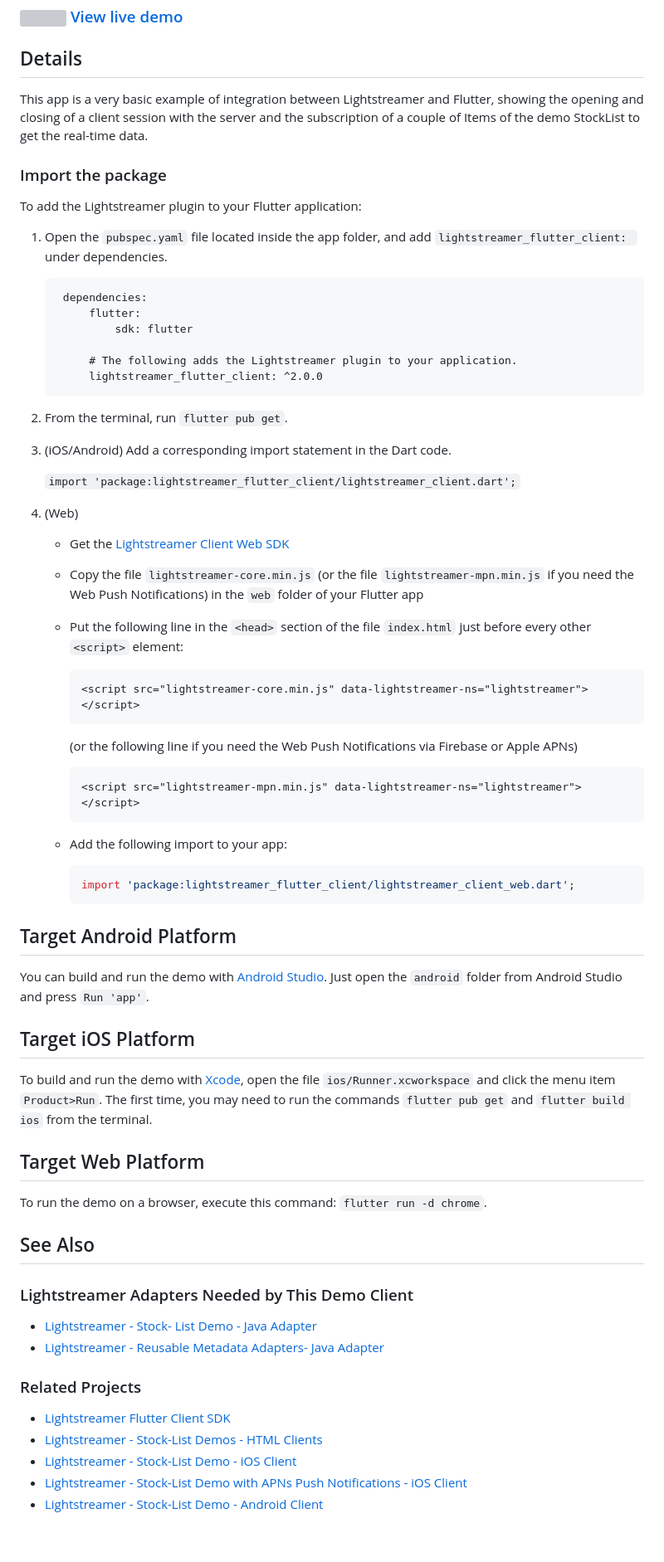
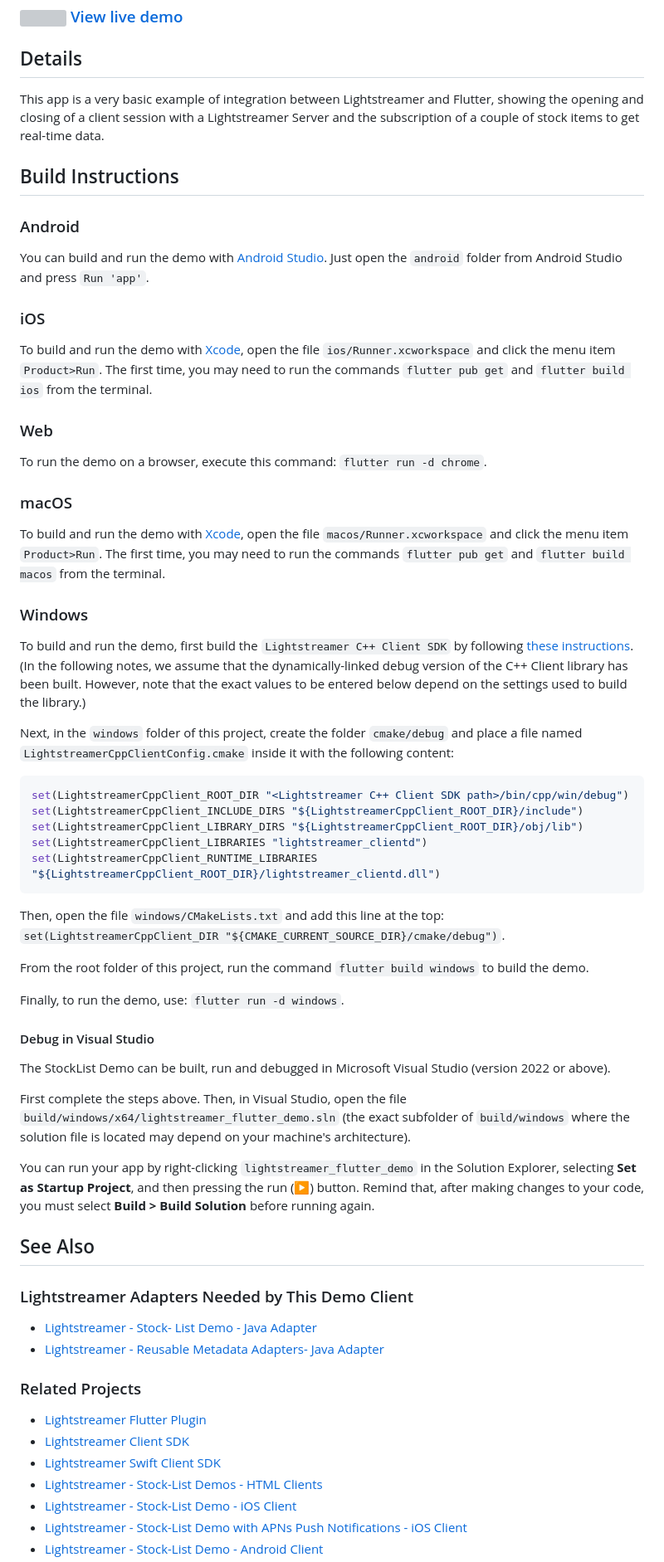
Before and after one commit to Lightstreamer/Lightstreamer-example-StockList-client-flutter, a Markdown page: README.md, the part around the change printed below. Shown: that part at 83% size. Drawn GitHub-style; blank space fills up the shorter version; grey boxes are pictures that could not be loaded.

````diff
--- a/README.md
+++ b/README.md
@@ -11,63 +10,54 @@ In particular the demo shows how to use the [Lightstreamer Flutter Client SDK](h
 
 ## Details
 
-This app is a very basic example of integration between Lightstreamer and Flutter, showing the opening and closing of a client session with the server
-and the subscription of a couple of Items of the demo StockList to get the real-time data.
+This app is a very basic example of integration between Lightstreamer and Flutter, showing the opening and closing of a client session with a Lightstreamer Server and the subscription of a couple of stock items to get real-time data.
 
-### Import the package
+## Build Instructions
 
-To add the Lightstreamer plugin to your Flutter application:
-
-1. Open the `pubspec.yaml` file located inside the app folder, and add `lightstreamer_flutter_client: ` under dependencies.
-
-        dependencies:
-            flutter:
-                sdk: flutter
-
-            # The following adds the Lightstreamer plugin to your application.
-            lightstreamer_flutter_client: ^2.0.0
-
-2. From the terminal, run `flutter pub get`.
-
-3. (iOS/Android) Add a corresponding import statement in the Dart code.
-
-    `import 'package:lightstreamer_flutter_client/lightstreamer_client.dart';`
-
-4. (Web)
-    - Get the [Lightstreamer Client Web SDK](https://www.npmjs.com/package/lightstreamer-client-web)
-
-    - Copy the file `lightstreamer-core.min.js` (or the file `lightstreamer-mpn.min.js` if you need the Web Push Notifications) in the `web` folder of your Flutter app
-
-    - Put the following line in the `<head>` section of the file `index.html` just before every other `<script>` element:
-
-        ```html
-        <script src="lightstreamer-core.min.js" data-lightstreamer-ns="lightstreamer"></script>
-        ```
-
-        (or the following line if you need the Web Push Notifications via Firebase or Apple APNs)
-
-        ```html
-        <script src="lightstreamer-mpn.min.js" data-lightstreamer-ns="lightstreamer"></script>
-        ```
-
-    - Add the following import to your app:
-
-        ```dart
-        import 'package:lightstreamer_flutter_client/lightstreamer_client_web.dart';
-        ```
-
-## Target Android Platform
+### Android
 
 You can build and run the demo with [Android Studio](https://developer.android.com/studio).
 Just open the `android` folder from Android Studio and press `Run 'app'`.
 
-## Target iOS Platform
+### iOS
 
 To build and run the demo with [Xcode](https://developer.apple.com/xcode/), open the file `ios/Runner.xcworkspace` and click the menu item `Product>Run`. The first time, you may need to run the commands `flutter pub get` and `flutter build ios` from the terminal.
 
-## Target Web Platform
+### Web
 
 To run the demo on a browser, execute this command: `flutter run -d chrome`.
+
+### macOS
+
+To build and run the demo with [Xcode](https://developer.apple.com/xcode/), open the file `macos/Runner.xcworkspace` and click the menu item `Product>Run`. The first time, you may need to run the commands `flutter pub get` and `flutter build macos` from the terminal.
+
+### Windows
+
+To build and run the demo, first build the `Lightstreamer C++ Client SDK` by following [these instructions](https://github.com/Lightstreamer/Lightstreamer-lib-client-haxe/blob/main/README.md#building). (In the following notes, we assume that the dynamically-linked debug version of the C++ Client library has been built. However, note that the exact values to be entered below depend on the settings used to build the library.)
+
+Next, in the `windows` folder of this project, create the folder `cmake/debug` and place a file named `LightstreamerCppClientConfig.cmake` inside it with the following content:
+
+```cmake
+set(LightstreamerCppClient_ROOT_DIR "<Lightstreamer C++ Client SDK path>/bin/cpp/win/debug")
+set(LightstreamerCppClient_INCLUDE_DIRS "${LightstreamerCppClient_ROOT_DIR}/include")
+set(LightstreamerCppClient_LIBRARY_DIRS "${LightstreamerCppClient_ROOT_DIR}/obj/lib")
+set(LightstreamerCppClient_LIBRARIES "lightstreamer_clientd")
+set(LightstreamerCppClient_RUNTIME_LIBRARIES "${LightstreamerCppClient_ROOT_DIR}/lightstreamer_clientd.dll")
+```
+
+Then, open the file `windows/CMakeLists.txt` and add this line at the top: `set(LightstreamerCppClient_DIR "${CMAKE_CURRENT_SOURCE_DIR}/cmake/debug")`.
+
+From the root folder of this project, run the command `flutter build windows` to build the demo.
+
+Finally, to run the demo, use: `flutter run -d windows`.
+
+#### Debug in Visual Studio
+
+The StockList Demo can be built, run and debugged in Microsoft Visual Studio (version 2022 or above).
+
+First complete the steps above. Then, in Visual Studio, open the file `build/windows/x64/lightstreamer_flutter_demo.sln` (the exact subfolder of `build/windows` where the solution file is located may depend on your machine's architecture).
+
+You can run your app by right-clicking `lightstreamer_flutter_demo` in the Solution Explorer, selecting **Set as Startup Project**, and then pressing the run (▶) button. Remind that, after making changes to your code, you must select **Build > Build Solution** before running again.
 
 ## See Also
 
@@ -78,7 +68,9 @@ To run the demo on a browser, execute this command: `flutter run -d chrome`.
 
 ### Related Projects
 
-* [Lightstreamer Flutter Client SDK](https://pub.dev/packages/lightstreamer_flutter_client)
+* [Lightstreamer Flutter Plugin](https://pub.dev/packages/lightstreamer_flutter_client)
+* [Lightstreamer Client SDK](https://github.com/Lightstreamer/Lightstreamer-lib-client-haxe)
+* [Lightstreamer Swift Client SDK](https://github.com/Lightstreamer/Lightstreamer-lib-client-swift)
 * [Lightstreamer - Stock-List Demos - HTML Clients](https://github.com/Lightstreamer/Lightstreamer-example-Stocklist-client-javascript)
 * [Lightstreamer - Stock-List Demo - iOS Client](https://github.com/Lightstreamer/Lightstreamer-example-StockList-client-ios)
 * [Lightstreamer - Stock-List Demo with APNs Push Notifications - iOS Client](https://github.com/Lightstreamer/Lightstreamer-example-MPNStockList-client-ios)
````
Also changed, not shown: other parts of README.md (+5 -6 lines).
